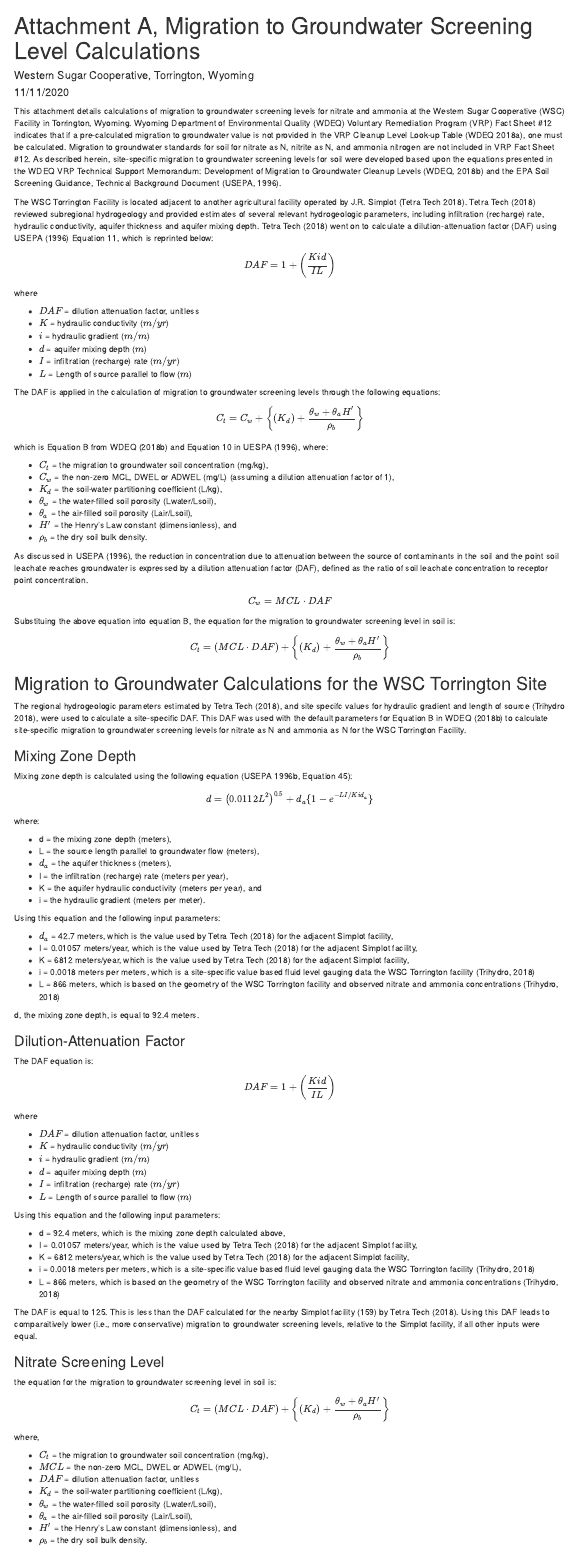
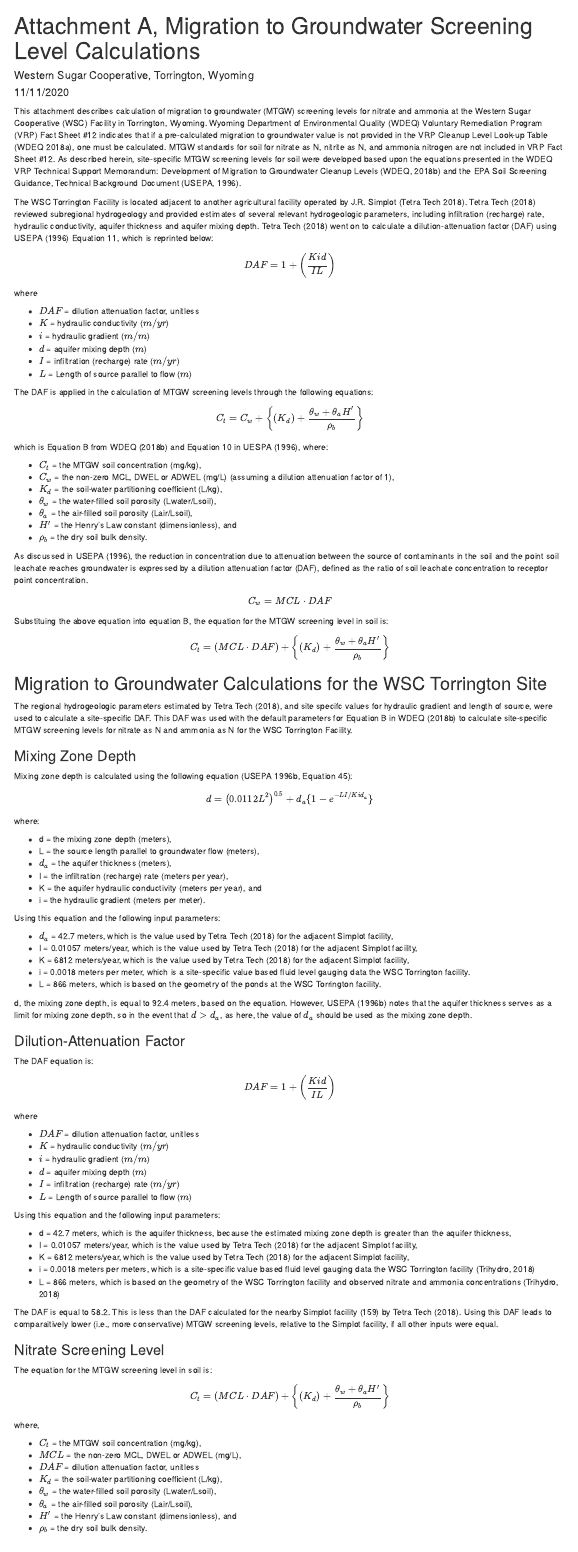
Before and after one commit to tmolone1/WSC, an R Markdown document (Writeup.Rmd): the page in a window 1100 px wide, from its top. Rendered offline with R 4.5, knitr and Pandoc, with nearby package versions.

Commit message:
made some revisions to writeup text.

````diff
--- a/Writeup.Rmd
+++ b/Writeup.Rmd
@@ -12,7 +12,7 @@
 knitr::opts_chunk$set(echo = TRUE)
 ```
 
-This attachment details calculations of migration to groundwater screening levels for nitrate and ammonia at the Western Sugar Cooperative (WSC) Facility in Torrington, Wyoming.  Wyoming Department of Environmental Quality (WDEQ) Voluntary Remediation Program (VRP) Fact Sheet #12 indicates that if a pre-calculated migration to groundwater value is not provided in the VRP Cleanup Level Look-up Table (WDEQ 2018a), one must be calculated.  Migration to groundwater standards for soil for nitrate as N, nitrite as N, and ammonia nitrogen are not included in VRP Fact Sheet #12.  As described herein, site-specific migration to groundwater screening levels for soil were developed based upon the equations presented in the WDEQ VRP Technical Support Memorandum: Development of Migration to Groundwater Cleanup Levels (WDEQ, 2018b) and the EPA Soil Screening Guidance, Technical Background Document (USEPA, 1996).
+This attachment describes calculation of migration to groundwater (MTGW) screening levels for nitrate and ammonia at the Western Sugar Cooperative (WSC) Facility in Torrington, Wyoming.  Wyoming Department of Environmental Quality (WDEQ) Voluntary Remediation Program (VRP) Fact Sheet #12 indicates that if a pre-calculated migration to groundwater value is not provided in the VRP Cleanup Level Look-up Table (WDEQ 2018a), one must be calculated.  MTGW standards for soil for nitrate as N, nitrite as N, and ammonia nitrogen are not included in VRP Fact Sheet #12.  As described herein, site-specific MTGW screening levels for soil were developed based upon the equations presented in the WDEQ VRP Technical Support Memorandum: Development of Migration to Groundwater Cleanup Levels (WDEQ, 2018b) and the EPA Soil Screening Guidance, Technical Background Document (USEPA, 1996).
 
 The WSC Torrington Facility is located adjacent to another agricultural facility operated by J.R. Simplot (Tetra Tech 2018).  Tetra Tech (2018) reviewed subregional hydrogeology and provided estimates of several relevant hydrogeologic parameters, including infiltration (recharge) rate, hydraulic conductivity, aquifer thickness and aquifer mixing depth.  Tetra Tech (2018) went on to calculate a dilution-attenuation factor (DAF) using USEPA (1996) Equation 11, which is reprinted below:
 
@@ -26,12 +26,12 @@
 * $I$ = infiltration (recharge) rate ($m/yr$)
 * $L$ = Length of source parallel to flow ($m$)
 
-The DAF is applied in the calculation of migration to groundwater screening levels through the following equations:
+The DAF is applied in the calculation of MTGW screening levels through the following equations:
 
 $$C_t = C_w + \left\{ \left( K_d \right)  +  \frac{ \theta_w + \theta_aH' }{\rho_b} \right\}$$
 which is Equation B from WDEQ (2018b) and Equation 10 in UESPA (1996), where:
 
-* $C_t$ = the migration to groundwater soil concentration (mg/kg),
+* $C_t$ = the MTGW soil concentration (mg/kg),
 * $C_w$ = the non-zero MCL, DWEL or ADWEL (mg/L) (assuming a dilution attenuation factor of 1),
 * $K_d$ = the soil-water partitioning coefficient (L/kg),
 * $\theta_w$ = the water-filled soil porosity (Lwater/Lsoil),
@@ -45,14 +45,14 @@
 
 $$C_w = MCL \cdot DAF$$
 
-Substituing the above equation into equation B, the equation for the migration to groundwater screening level in soil is:
+Substituing the above equation into equation B, the equation for the MTGW screening level in soil is:
 $$C_t = \left( MCL \cdot DAF \right) + \left\{ \left( K_d \right)  +  \frac{ \theta_w + \theta_aH' }{\rho_b} \right\}$$
 
 
 
 ## Migration to Groundwater Calculations for the WSC Torrington Site
 
-The regional hydrogeologic parameters estimated by Tetra Tech (2018), and site specifc values for hydraulic gradient and length of source (Trihydro 2018), were used to calculate a site-specific DAF.  This DAF was used with the default parameters for Equation B in WDEQ (2018b) to calculate site-specific migration to groundwater screening levels for nitrate as N and ammonia as N for the WSC Torrington Facility.
+The regional hydrogeologic parameters estimated by Tetra Tech (2018), and site specifc values for hydraulic gradient and length of source, were used to calculate a site-specific DAF.  This DAF was used with the default parameters for Equation B in WDEQ (2018b) to calculate site-specific MTGW screening levels for nitrate as N and ammonia as N for the WSC Torrington Facility.
 
 ### Mixing Zone Depth
 
@@ -74,10 +74,10 @@
 * $d_a$ = 42.7 meters, which is the value used by Tetra Tech (2018) for the adjacent Simplot facility,
 * I = 0.01057  meters/year, which is the value used by Tetra Tech (2018) for the adjacent Simplot facility,
 * K = 6812 meters/year, which is the value used by Tetra Tech (2018) for the adjacent Simplot facility,
-* i = 0.0018 meters per meters, which is a site-specific value based fluid level gauging data the WSC Torrington facility (Trihydro, 2018)
-* L = 866 meters, which is based on the geometry of the WSC Torrington facility and observed nitrate and ammonia concentrations (Trihydro, 2018)
+* i = 0.0018 meters per meter, which is a site-specific value based fluid level gauging data the WSC Torrington facility.
+* L = 866 meters, which is based on the geometry of the ponds at the  WSC Torrington facility.
 
-d, the mixing zone depth, is equal to 92.4 meters.
+d, the mixing zone depth, is equal to 92.4 meters, based on the equation.  However, USEPA (1996b) notes that the aquifer thickness serves as a limit for mixing zone depth, so in the event that $d > d_a$, as here, the value of $d_a$ should be used as the mixing zone depth.
 
 ### Dilution-Attenuation Factor
 
@@ -96,21 +96,21 @@
 
 Using this equation and the following input parameters:
 
-* d = 92.4 meters, which is the mixing zone depth calculated above,
+* d = 42.7 meters, which is the aquifer thickness, because the estimated mixing zone depth is greater than the aquifer thickness,
 * I = 0.01057  meters/year, which is the value used by Tetra Tech (2018) for the adjacent Simplot facility,
 * K = 6812 meters/year, which is the value used by Tetra Tech (2018) for the adjacent Simplot facility,
 * i = 0.0018 meters per meters, which is a site-specific value based fluid level gauging data the WSC Torrington facility (Trihydro, 2018)
 * L = 866 meters, which is based on the geometry of the WSC Torrington facility and observed nitrate and ammonia concentrations (Trihydro, 2018)
 
-The DAF is equal to 125.  This is less than the DAF calculated for the nearby Simplot facility (159) by Tetra Tech (2018).  Using this DAF leads to comparaitively lower (i.e., more conservative) migration to groundwater screening levels, relative to the Simplot facility, if all other inputs were equal.
+The DAF is equal to 58.2.  This is less than the DAF calculated for the nearby Simplot facility (159) by Tetra Tech (2018).  Using this DAF leads to comparaitively lower (i.e., more conservative) MTGW screening levels, relative to the Simplot facility, if all other inputs were equal.
 
 ### Nitrate Screening Level
 
-the equation for the migration to groundwater screening level in soil is:
+The equation for the MTGW screening level in soil is:
 $$C_t = \left( MCL \cdot DAF \right) + \left\{ \left( K_d \right)  +  \frac{ \theta_w + \theta_aH' }{\rho_b} \right\}$$
 where,
 
-* $C_t$ = the migration to groundwater soil concentration (mg/kg),
+* $C_t$ = the MTGW soil concentration (mg/kg),
 * $MCL$ = the non-zero MCL, DWEL or ADWEL (mg/L),
 * $DAF$ = dilution attenuation factor, unitless
 * $K_d$ = the soil-water partitioning coefficient (L/kg),
````
Also changed, not shown: Nitrate_screening_level.R (+2 -2 lines), Writeup.Rmd (16 more changed lines), 1 other file.
